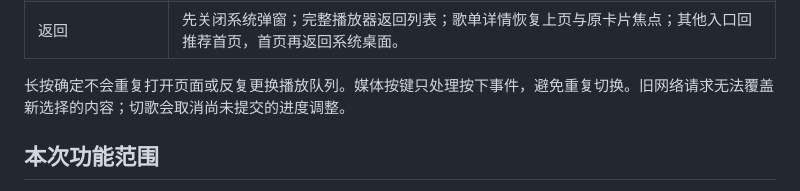
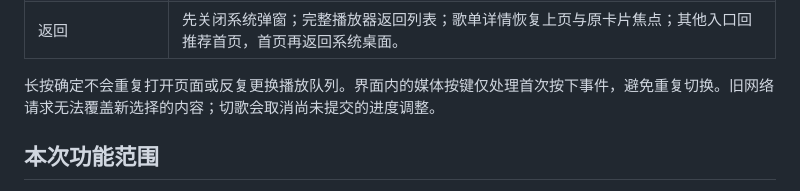
Before and after one commit to tiancaiProgramer/BuYu, a Markdown page: TV_PREVIEW.md, the part around the change. Rendered like a GitHub page.

Commit message:
Clarify foreground remote-key validation scope

```diff
--- a/TV_PREVIEW.md
+++ b/TV_PREVIEW.md
@@ -47,7 +47,7 @@ TV 版固定横屏，具有电视桌面入口与 320 × 180 横幅。采用可
 | 登录 | 网易云 App 扫码，遥控器可刷新二维码和关闭弹窗；过期或网络失败可重试。 |
 | 返回 | 先关闭系统弹窗；完整播放器返回列表；歌单详情恢复上页与原卡片焦点；其他入口回推荐首页，首页再返回系统桌面。 |
 
-长按确定不会重复打开页面或反复更换播放队列。媒体按键只处理按下事件，避免重复切换。旧网络请求无法覆盖新选择的内容；切歌会取消尚未提交的进度调整。
+长按确定不会重复打开页面或反复更换播放队列。界面内的媒体按键仅处理首次按下事件，避免重复切换。旧网络请求无法覆盖新选择的内容；切歌会取消尚未提交的进度调整。
 
 ## 本次功能范围
 
```
